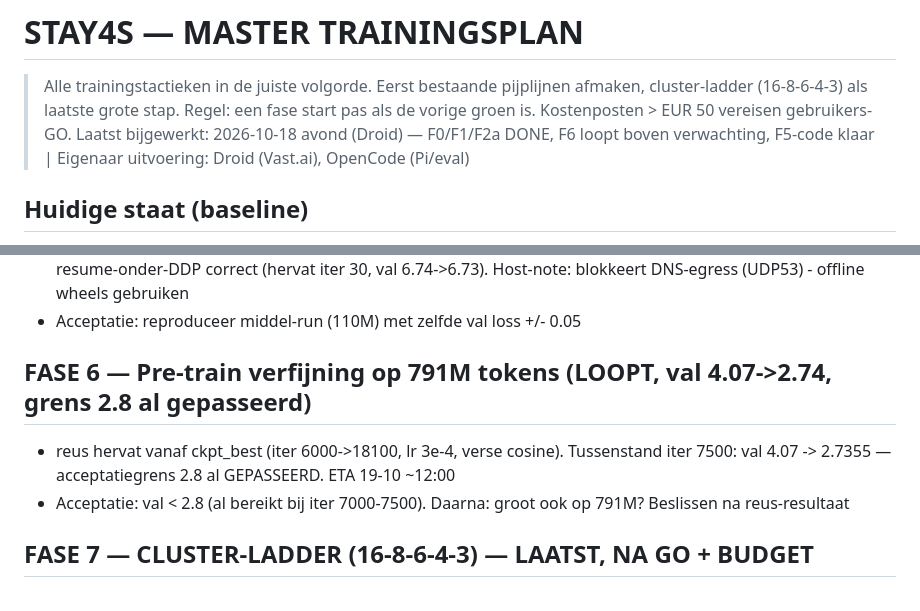
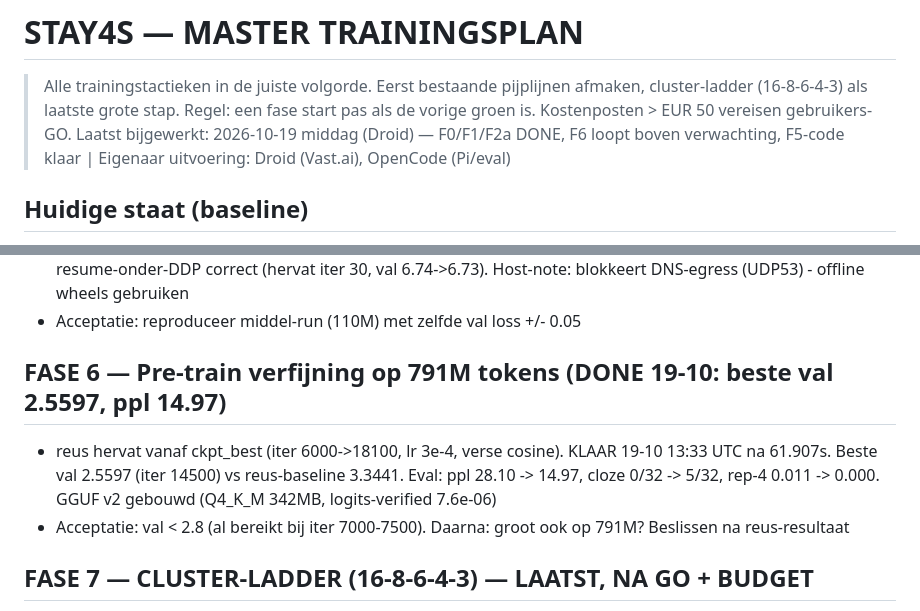
Before and after one commit to hetnieuwebeginbv-glitch/stay4s-platform, a Markdown page: MASTER_TRAININGSPLAN.md, 2 parts joined by grey strips. GitHub-like rendering.

Commit message:
Fase 6 DONE: val 2.5597 (ppl 14.97), GGUF v2 live op Pi
Co-authored-by: factory-droid[bot] <138933559+factory-droid[bot]@users.noreply.github.com>

```diff
--- a/MASTER_TRAININGSPLAN.md
+++ b/MASTER_TRAININGSPLAN.md
@@ -1,7 +1,7 @@
 # STAY4S — MASTER TRAININGSPLAN
 > Alle trainingstactieken in de juiste volgorde. Eerst bestaande pijplijnen afmaken, cluster-ladder (16-8-6-4-3) als laatste grote stap.
 > Regel: een fase start pas als de vorige groen is. Kostenposten > EUR 50 vereisen gebruikers-GO.
-> Laatst bijgewerkt: 2026-10-18 avond (Droid) — F0/F1/F2a DONE, F6 loopt boven verwachting, F5-code klaar | Eigenaar uitvoering: Droid (Vast.ai), OpenCode (Pi/eval)
+> Laatst bijgewerkt: 2026-10-19 middag (Droid) — F0/F1/F2a DONE, F6 loopt boven verwachting, F5-code klaar | Eigenaar uitvoering: Droid (Vast.ai), OpenCode (Pi/eval)
 
 ## Huidige staat (baseline)
 - Ladder Stay4S-LM-001 (from-scratch, tokenizer 32k, NL/EN 50/50, 74M tokens):
@@ -44,8 +44,8 @@
 - BEWEZEN op Vast 56618183 (2x RTX 4090 48GB): DDP 1,5x schaling (12.775->19.100 tok/s), beide GPU 99%, resume-onder-DDP correct (hervat iter 30, val 6.74->6.73). Host-note: blokkeert DNS-egress (UDP53) - offline wheels gebruiken
 - Acceptatie: reproduceer middel-run (110M) met zelfde val loss +/- 0.05
 
-## FASE 6 — Pre-train verfijning op 791M tokens (LOOPT, val 4.07->2.74, grens 2.8 al gepasseerd)
-- reus hervat vanaf ckpt_best (iter 6000->18100, lr 3e-4, verse cosine). Tussenstand iter 7500: val 4.07 -> 2.7355 — acceptatiegrens 2.8 al GEPASSEERD. ETA 19-10 ~12:00
+## FASE 6 — Pre-train verfijning op 791M tokens (DONE 19-10: beste val 2.5597, ppl 14.97)
+- reus hervat vanaf ckpt_best (iter 6000->18100, lr 3e-4, verse cosine). KLAAR 19-10 13:33 UTC na 61.907s. Beste val 2.5597 (iter 14500) vs reus-baseline 3.3441. Eval: ppl 28.10 -> 14.97, cloze 0/32 -> 5/32, rep-4 0.011 -> 0.000. GGUF v2 gebouwd (Q4_K_M 342MB, logits-verified 7.6e-06)
 - Acceptatie: val < 2.8 (al bereikt bij iter 7000-7500). Daarna: groot ook op 791M? Beslissen na reus-resultaat
 
 ## FASE 7 — CLUSTER-LADDER (16-8-6-4-3) — LAATST, NA GO + BUDGET
```
